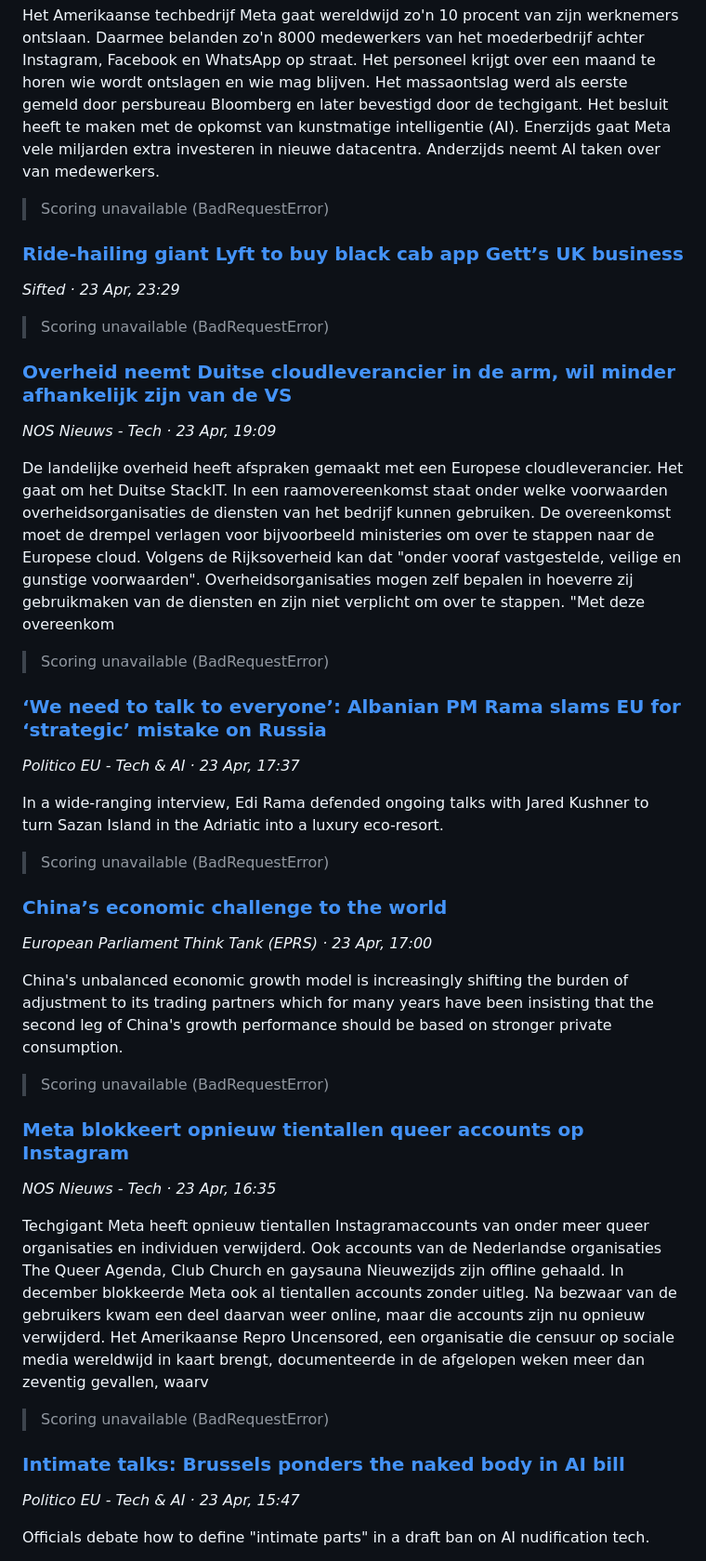
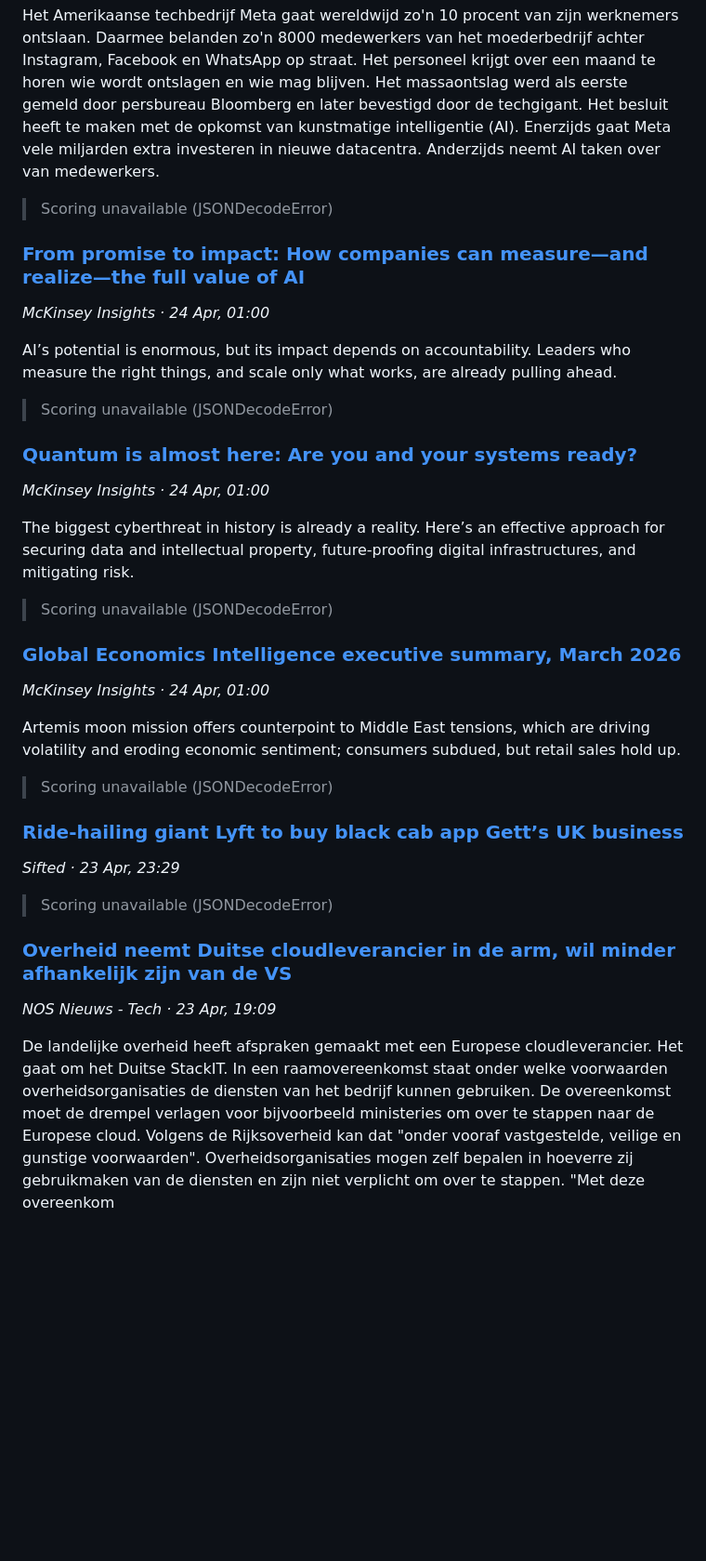
Before and after one commit to FerdinandNathaniel/Consult, a Markdown page: briefings/briefing_2026-04-24.md, the part around one of its changes. Shown at 93% size. Rendered like a GitHub page; blank space fills up the shorter version.

Commit message:
briefing: 2026-04-24

```diff
--- a/briefings/briefing_2026-04-24.md
+++ b/briefings/briefing_2026-04-24.md
@@ -93,12 +131,33 @@ Het Amerikaanse techbedrijf Meta gaat wereldwijd zo'n 10 procent van zijn werkne
  Het massaontslag werd als eerste gemeld door persbureau Bloomberg en later bevestigd door de techgigant. Het besluit heeft te maken met de opkomst van kunstmatige intelligentie (AI). Enerzijds gaat Meta vele miljarden extra investeren in nieuwe datacentra. Anderzijds neemt AI taken over van medewerkers.
 
 
-> Scoring unavailable (BadRequestError)
+> Scoring unavailable (JSONDecodeError)
+
+### [From promise to impact: How companies can measure—and realize—the full value of AI](https://www.mckinsey.com/capabilities/quantumblack/our-insights/from-promise-to-impact-how-companies-can-measure-and-realize-the-full-value-of-ai)
+*McKinsey Insights · 24 Apr, 01:00*
+
+AI’s potential is enormous, but its impact depends on accountability. Leaders who measure the right things, and scale only what works, are already pulling ahead.
+
+> Scoring unavailable (JSONDecodeError)
+
+### [Quantum is almost here: Are you and your systems ready?](https://www.mckinsey.com/capabilities/risk-and-resilience/our-insights/quantum-is-almost-here-are-you-and-your-systems-ready)
+*McKinsey Insights · 24 Apr, 01:00*
+
+The biggest cyberthreat in history is already a reality. Here’s an effective approach for securing data and intellectual property, future-proofing digital infrastructures, and mitigating risk.
+
+> Scoring unavailable (JSONDecodeError)
+
+### [Global Economics Intelligence executive summary, March 2026](https://www.mckinsey.com/capabilities/strategy-and-corporate-finance/our-insights/global-economics-intelligence)
+*McKinsey Insights · 24 Apr, 01:00*
+
+Artemis moon mission offers counterpoint to Middle East tensions, which are driving volatility and eroding economic sentiment; consumers subdued, but retail sales hold up.
+
+> Scoring unavailable (JSONDecodeError)
 
 ### [Ride-hailing giant Lyft to buy black cab app Gett’s UK business](https://sifted.eu/articles/lyft-gett-buys-deal-acquisition-black-cab/)
 *Sifted · 23 Apr, 23:29*
 
-> Scoring unavailable (BadRequestError)
+> Scoring unavailable (JSONDecodeError)
 
 ### [Overheid neemt Duitse cloudleverancier in de arm, wil minder afhankelijk zijn van de VS](https://nos.nl/l/2611744)
 *NOS Nieuws - Tech · 23 Apr, 19:09*
@@ -107,32 +166,3 @@ De landelijke overheid heeft afspraken gemaakt met een Europese cloudleverancier
  De overeenkomst moet de drempel verlagen voor bijvoorbeeld ministeries om over te stappen naar de Europese cloud. Volgens  de Rijksoverheid  kan dat "onder vooraf vastgestelde, veilige en gunstige voorwaarden". Overheidsorganisaties mogen zelf bepalen in hoeverre zij gebruikmaken van de diensten en zijn niet verplicht om over te stappen.
  "Met deze overeenkom
 
-> Scoring unavailable (BadRequestError)
-
-### [‘We need to talk to everyone’: Albanian PM Rama slams EU for ‘strategic’ mistake on Russia](https://www.politico.eu/article/albania-pm-edi-rama-eu-mistake-russia-ukraine-war/?utm_source=RSS_Feed&utm_medium=RSS&utm_campaign=RSS_Syndication)
-*Politico EU - Tech & AI · 23 Apr, 17:37*
-
-In a wide-ranging interview, Edi Rama defended ongoing talks with Jared Kushner to turn Sazan Island in the Adriatic into a luxury eco-resort.
-
-> Scoring unavailable (BadRequestError)
-
-### [China’s economic challenge to the world](https://epthinktank.eu/2026/04/23/chinas-economic-challenge-to-the-world/)
-*European Parliament Think Tank (EPRS) · 23 Apr, 17:00*
-
-China's unbalanced economic growth model  is increasingly shifting the burden of adjustment to its trading partners which for many years have been insisting that the second leg of China's growth performance should be based on stronger private consumption.
-
-> Scoring unavailable (BadRequestError)
-
-### [Meta blokkeert opnieuw tientallen queer accounts op Instagram](https://nos.nl/l/2611716)
-*NOS Nieuws - Tech · 23 Apr, 16:35*
-
-Techgigant Meta heeft opnieuw tientallen Instagramaccounts van onder meer queer organisaties en individuen verwijderd. Ook accounts van de Nederlandse organisaties The Queer Agenda, Club Church en gaysauna Nieuwezijds zijn offline gehaald. In december  blokkeerde  Meta ook al tientallen accounts zonder uitleg. Na bezwaar van de gebruikers kwam een deel daarvan weer online, maar die accounts zijn nu opnieuw verwijderd.
- Het Amerikaanse Repro Uncensored, een organisatie die censuur op sociale media wereldwijd in kaart brengt, documenteerde in de afgelopen weken meer dan zeventig gevallen, waarv
-
-> Scoring unavailable (BadRequestError)
-
-### [Intimate talks: Brussels ponders the naked body in AI bill](https://www.politico.eu/article/intimate-talks-eu-brussels-ponders-naked-body-ai-bill/?utm_source=RSS_Feed&utm_medium=RSS&utm_campaign=RSS_Syndication)
-*Politico EU - Tech & AI · 23 Apr, 15:47*
-
-Officials debate how to define "intimate parts" in a draft ban on AI nudification tech.
-
```
Also changed, not shown: other parts of briefings/briefing_2026-04-24.md (+55 -57 lines).
